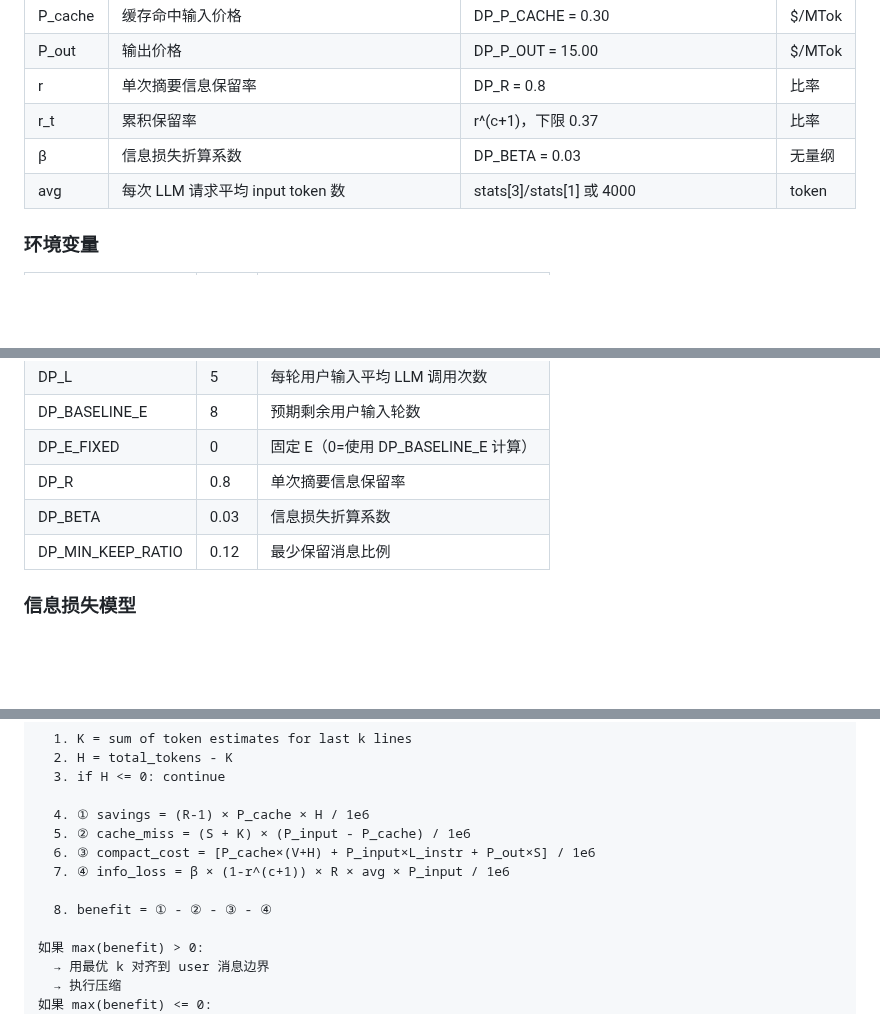
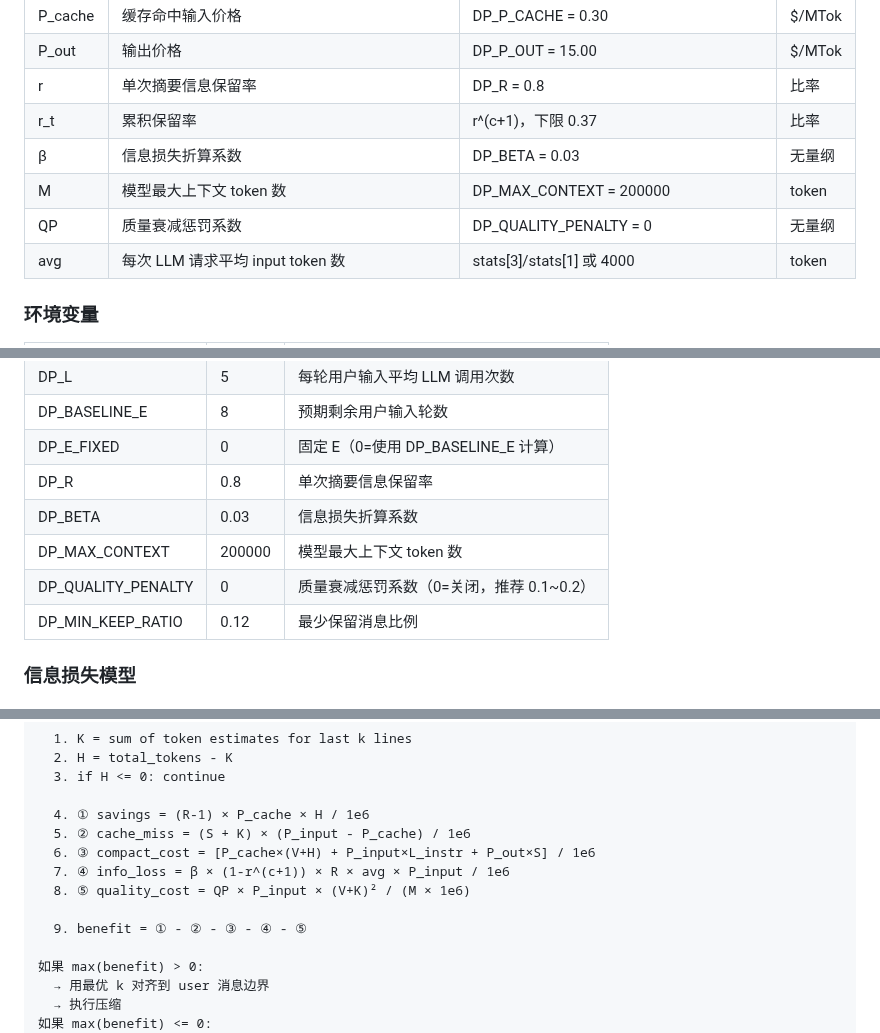
Before and after one commit to lloydzhou/bash-agent, a Markdown page: docs/compact-analysis.md, 3 parts joined by grey strips. Rendered like a GitHub page; blank space fills up the shorter version.

```diff
--- a/docs/compact-analysis.md
+++ b/docs/compact-analysis.md
@@ -197,6 +208,8 @@ NetBenefit(k) = ① - ② - ③ - ④
 | r | 单次摘要信息保留率 | DP_R = 0.8 | 比率 |
 | r_t | 累积保留率 | r^(c+1)，下限 0.37 | 比率 |
 | β | 信息损失折算系数 | DP_BETA = 0.03 | 无量纲 |
+| M | 模型最大上下文 token 数 | DP_MAX_CONTEXT = 200000 | token |
+| QP | 质量衰减惩罚系数 | DP_QUALITY_PENALTY = 0 | 无量纲 |
 | avg | 每次 LLM 请求平均 input token 数 | stats[3]/stats[1] 或 4000 | token |
 
 ### 环境变量
@@ -213,6 +226,8 @@ NetBenefit(k) = ① - ② - ③ - ④
 | DP_E_FIXED | 0 | 固定 E（0=使用 DP_BASELINE_E 计算） |
 | DP_R | 0.8 | 单次摘要信息保留率 |
 | DP_BETA | 0.03 | 信息损失折算系数 |
+| DP_MAX_CONTEXT | 200000 | 模型最大上下文 token 数 |
+| DP_QUALITY_PENALTY | 0 | 质量衰减惩罚系数（0=关闭，推荐 0.1~0.2） |
 | DP_MIN_KEEP_RATIO | 0.12 | 最少保留消息比例 |
 
 
@@ -351,8 +368,9 @@ Turn 20: E = max(-12, 4) = 4,  R = 20
   5. ② cache_miss = (S + K) × (P_input - P_cache) / 1e6
   6. ③ compact_cost = [P_cache×(V+H) + P_input×L_instr + P_out×S] / 1e6
   7. ④ info_loss = β × (1-r^(c+1)) × R × avg × P_input / 1e6
+  8. ⑤ quality_cost = QP × P_input × (V+K)² / (M × 1e6)
 
-  8. benefit = ① - ② - ③ - ④
+  9. benefit = ① - ② - ③ - ④ - ⑤
 
 如果 max(benefit) > 0:
   → 用最优 k 对齐到 user 消息边界
```
Also changed, not shown: other parts of docs/compact-analysis.md (+17 -4 lines), README.en.md (+14 -2 lines), README.md (+14 -2 lines).
